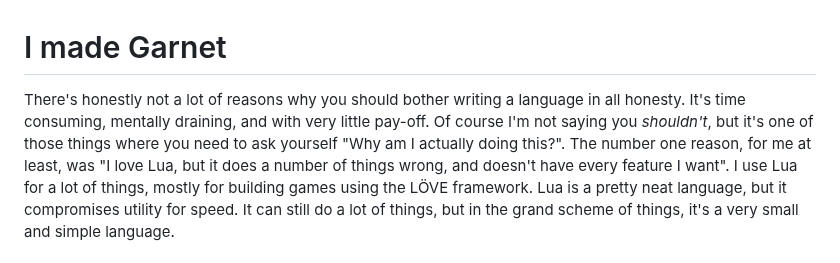
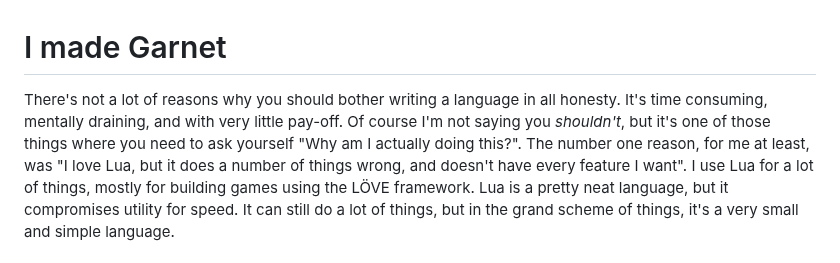
Before and after one commit to protbox/protbox.github.io, a Markdown page: posts/welcome.md, the part around the change. Drawn GitHub-style.

Commit message:
honestly honesty. lol. learn to write.

```diff
--- a/posts/welcome.md
+++ b/posts/welcome.md
@@ -1,6 +1,6 @@
 # I made Garnet
 
-There's honestly not a lot of reasons why you should bother writing a language in all honesty. It's time consuming, mentally draining, and with very little pay-off. Of course I'm not saying you *shouldn't*, but it's one of those things where you need to ask yourself "Why am I actually doing this?".
+There's not a lot of reasons why you should bother writing a language in all honesty. It's time consuming, mentally draining, and with very little pay-off. Of course I'm not saying you *shouldn't*, but it's one of those things where you need to ask yourself "Why am I actually doing this?".
 The number one reason, for me at least, was "I love Lua, but it does a number of things wrong, and doesn't have every feature I want".
 I use Lua for a lot of things, mostly for building games using the LÖVE framework. Lua is a pretty neat language, but it compromises utility for speed. It can still do a lot of things, but in the grand scheme of things, it's a very small and simple language.
 
```
